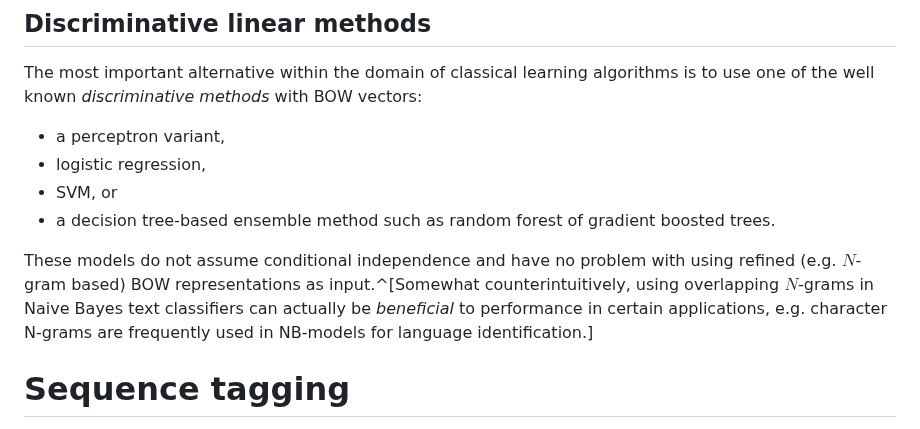
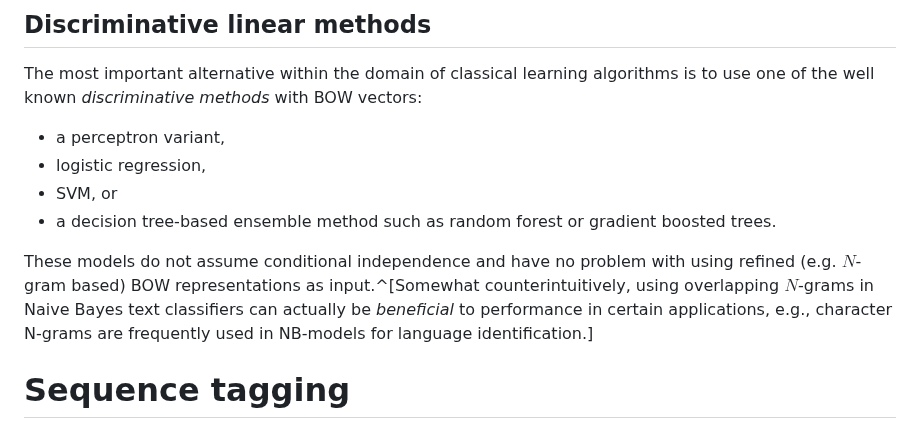
Before and after one commit to elte-nlp/elte-nlp-course, a Markdown page: lecture_source/nlp_5-classification_and_tagging.md, the part around the change. GitHub-like rendering.

Commit message:
Fix a few typos in Lecture 5 <|CONV|>

```diff
--- a/lecture_source/nlp_5-classification_and_tagging.md
+++ b/lecture_source/nlp_5-classification_and_tagging.md
@@ -239,13 +239,13 @@ domain of classical learning algorithms is to use one of the well known
 -   a perceptron variant,
 -   logistic regression,
 -   SVM, or
--   a decision tree-based ensemble method such as random forest of gradient
+-   a decision tree-based ensemble method such as random forest or gradient
     boosted trees.
 
 These models do not assume conditional independence and have no problem with
 using refined (e.g. $N$-gram based) BOW representations as input.^[Somewhat
 counterintuitively, using overlapping $N$-grams in Naive Bayes text classifiers
-can actually be *beneficial* to performance in certain applications, e.g.
+can actually be *beneficial* to performance in certain applications, e.g.,
 character N-grams are frequently used in NB-models for language identification.]
 
 # Sequence tagging
```
